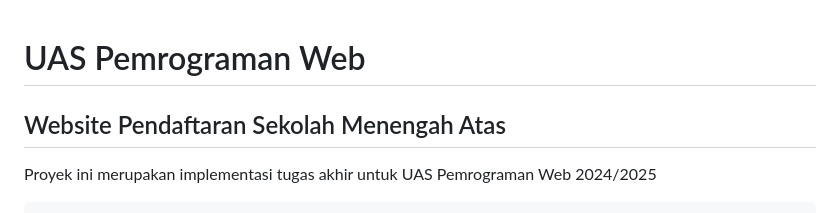
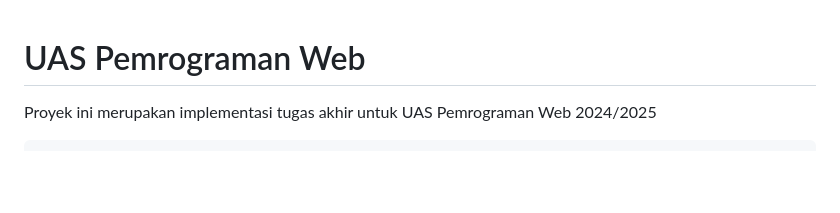
Before and after one commit to Amvy-gh/Website_Pendaftaran, a Markdown page: README.md, the part around the change. Drawn GitHub-style; blank space fills up the shorter version.

```diff
--- a/README.md
+++ b/README.md
@@ -1,5 +1,4 @@
 # UAS Pemrograman Web
-## Website Pendaftaran Sekolah Menengah Atas
 
 Proyek ini merupakan implementasi tugas akhir untuk UAS Pemrograman Web 2024/2025
 
```
